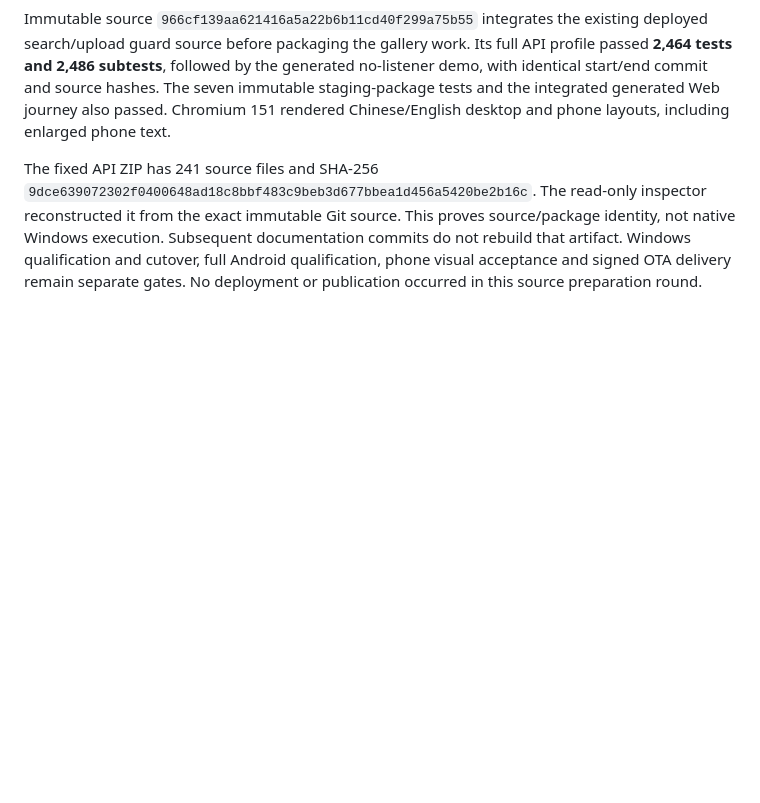
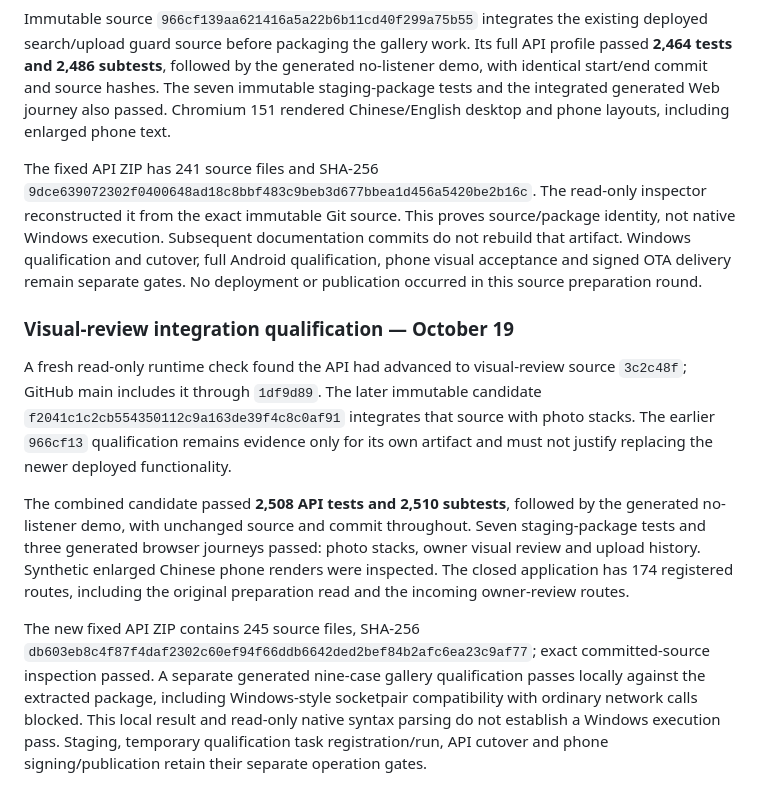
Before and after one commit to phoenixjyb/PhotoHouse, a Markdown page: docs/SIMILAR_PHOTO_STACKS.md, the part around the change. Drawn GitHub-style; blank space fills up the shorter version.

Commit message:
docs: record gallery candidate preserving current visual review

```diff
--- a/docs/SIMILAR_PHOTO_STACKS.md
+++ b/docs/SIMILAR_PHOTO_STACKS.md
@@ -146,3 +146,27 @@ documentation commits do not rebuild that artifact. Windows qualification and
 cutover, full Android qualification, phone visual acceptance and signed OTA
 delivery remain separate gates. No deployment or publication occurred in this
 source preparation round.
+
+### Visual-review integration qualification — October 19
+
+A fresh read-only runtime check found the API had advanced to visual-review
+source `3c2c48f`; GitHub main includes it through `1df9d89`. The later immutable
+candidate `f2041c1c2cb554350112c9a163de39f4c8c0af91` integrates that source with
+photo stacks. The earlier `966cf13` qualification remains evidence only for its
+own artifact and must not justify replacing the newer deployed functionality.
+
+The combined candidate passed **2,508 API tests and 2,510 subtests**, followed
+by the generated no-listener demo, with unchanged source and commit throughout.
+Seven staging-package tests and three generated browser journeys passed: photo
+stacks, owner visual review and upload history. Synthetic enlarged Chinese
+phone renders were inspected. The closed application has 174 registered routes,
+including the original preparation read and the incoming owner-review routes.
+
+The new fixed API ZIP contains 245 source files, SHA-256
+`db603eb8c4f87f4daf2302c60ef94f66ddb6642ded2bef84b2afc6ea23c9af77`;
+exact committed-source inspection passed. A separate generated nine-case
+gallery qualification passes locally against the extracted package, including
+Windows-style socketpair compatibility with ordinary network calls blocked.
+This local result and read-only native syntax parsing do not establish a
+Windows execution pass. Staging, temporary qualification task registration/run,
+API cutover and phone signing/publication retain their separate operation gates.
```
Also changed, not shown: docs/PROJECT_STATUS.md (+8 -7 lines).
